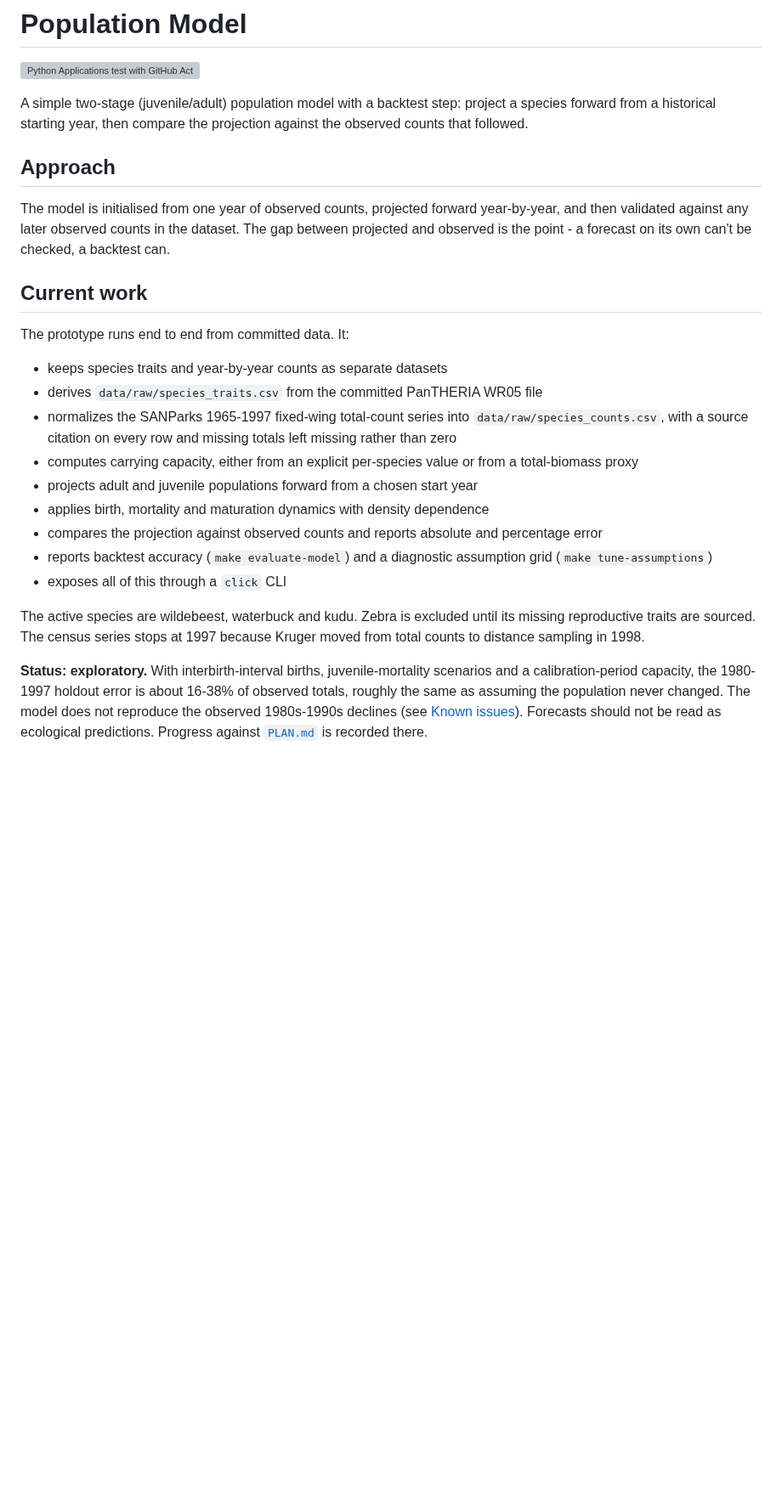
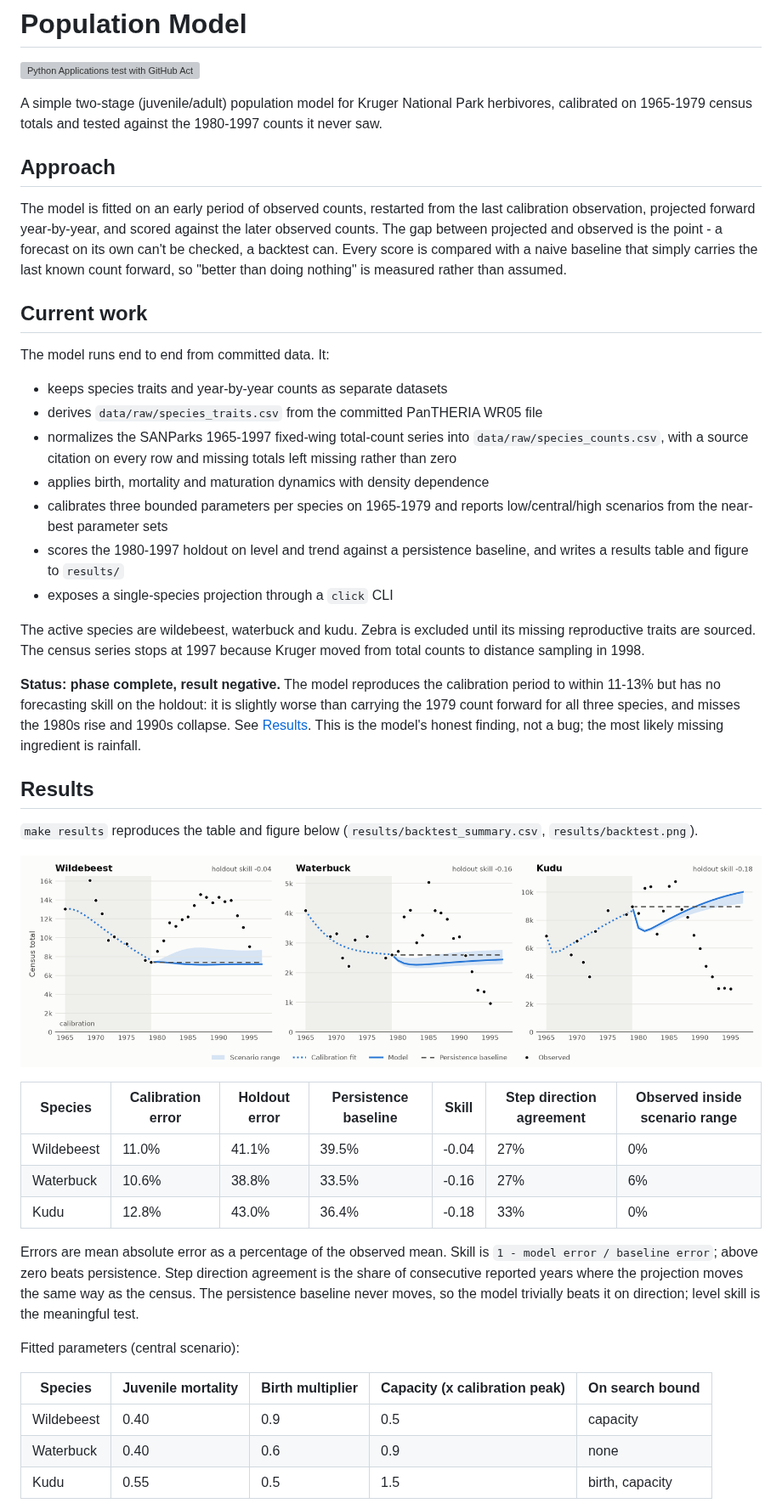
Before and after one commit to benmacp123/population-model, a Markdown page: README.md, the part around one of its changes. Shown at 85% size. Drawn GitHub-style; pictures changed too: results/backtest.png (added); blank space fills up the shorter version; grey boxes are pictures that could not be loaded.

```diff
--- a/README.md
+++ b/README.md
@@ -1,37 +1,64 @@
 # Population Model
 [![Python Applications test with GitHub Actions](https://github.com/benmacp123/population-model/actions/workflows/main.yml/badge.svg)](https://github.com/benmacp123/population-model/actions/workflows/main.yml)
 
-A simple two-stage (juvenile/adult) population model with a backtest step: project a species forward from a historical starting year, then compare the projection against the observed counts that followed.
+A simple two-stage (juvenile/adult) population model for Kruger National Park herbivores, calibrated on 1965-1979 census totals and tested against the 1980-1997 counts it never saw.
 
 ## Approach
 
-The model is initialised from one year of observed counts, projected forward year-by-year, and then validated against any later observed counts in the dataset. The gap between projected and observed is the point - a forecast on its own can't be checked, a backtest can.
+The model is fitted on an early period of observed counts, restarted from the last calibration observation, projected forward year-by-year, and scored against the later observed counts. The gap between projected and observed is the point - a forecast on its own can't be checked, a backtest can. Every score is compared with a naive baseline that simply carries the last known count forward, so "better than doing nothing" is measured rather than assumed.
 
 ## Current work
 
-The prototype runs end to end from committed data. It:
+The model runs end to end from committed data. It:
 
 - keeps species traits and year-by-year counts as separate datasets
 - derives `data/raw/species_traits.csv` from the committed PanTHERIA WR05 file
 - normalizes the SANParks 1965-1997 fixed-wing total-count series into
   `data/raw/species_counts.csv`, with a source citation on every row and
   missing totals left missing rather than zero
-- computes carrying capacity, either from an explicit per-species value or from a total-biomass proxy
-- projects adult and juvenile populations forward from a chosen start year
 - applies birth, mortality and maturation dynamics with density dependence
-- compares the projection against observed counts and reports absolute and percentage error
-- reports backtest accuracy (`make evaluate-model`) and a diagnostic
-  assumption grid (`make tune-assumptions`)
-- exposes all of this through a `click` CLI
+- calibrates three bounded parameters per species on 1965-1979 and reports
+  low/central/high scenarios from the near-best parameter sets
+- scores the 1980-1997 holdout on level and trend against a persistence
+  baseline, and writes a results table and figure to `results/`
+- exposes a single-species projection through a `click` CLI
 
 The active species are wildebeest, waterbuck and kudu. Zebra is excluded
 until its missing reproductive traits are sourced. The census series stops at
 1997 because Kruger moved from total counts to distance sampling in 1998.
 
-**Status: exploratory.** With interbirth-interval births, juvenile-mortality
-scenarios and a calibration-period capacity, the 1980-1997 holdout error is
-about 16-38% of observed totals, roughly the same as assuming the population
-never changed. The model does not reproduce the observed 1980s-1990s
-declines (see [Known issues](#known-issues)). Forecasts should not be read as
-ecological predictions. Progress against [`PLAN.md`](PLAN.md) is recorded
-there.
+**Status: phase complete, result negative.** The model reproduces the
+calibration period to within 11-13% but has no forecasting skill on the
+holdout: it is slightly worse than carrying the 1979 count forward for all
+three species, and misses the 1980s rise and 1990s collapse. See
+[Results](#results). This is the model's honest finding, not a bug; the most
+likely missing ingredient is rainfall.
+
+## Results
+
+`make results` reproduces the table and figure below
+(`results/backtest_summary.csv`, `results/backtest.png`).
+
+![Observed census totals against calibrated and holdout projections](results/backtest.png)
+
+| Species | Calibration error | Holdout error | Persistence baseline | Skill | Step direction agreement | Observed inside scenario range |
+|---|---|---|---|---|---|---|
+| Wildebeest | 11.0% | 41.1% | 39.5% | -0.04 | 27% | 0% |
+| Waterbuck | 10.6% | 38.8% | 33.5% | -0.16 | 27% | 6% |
+| Kudu | 12.8% | 43.0% | 36.4% | -0.18 | 33% | 0% |
+
+Errors are mean absolute error as a percentage of the observed mean.
+Skill is `1 - model error / baseline error`; above zero beats persistence.
+Step direction agreement is the share of consecutive reported years where
+the projection moves the same way as the census. The persistence baseline
+never moves, so the model trivially beats it on direction; level skill is
+the meaningful test.
+
+Fitted parameters (central scenario):
+
+| Species | Juvenile mortality | Birth multiplier | Capacity (x calibration peak) | On search bound |
+|---|---|---|---|---|
+| Wildebeest | 0.40 | 0.9 | 0.5 | capacity |
+| Waterbuck | 0.40 | 0.6 | 0.9 | none |
+| Kudu | 0.55 | 0.5 | 1.5 | birth, capacity |
+
```
Also changed, not shown: other parts of README.md (+58 -89 lines), data/README.md (+8 -8 lines), 10 other files.
